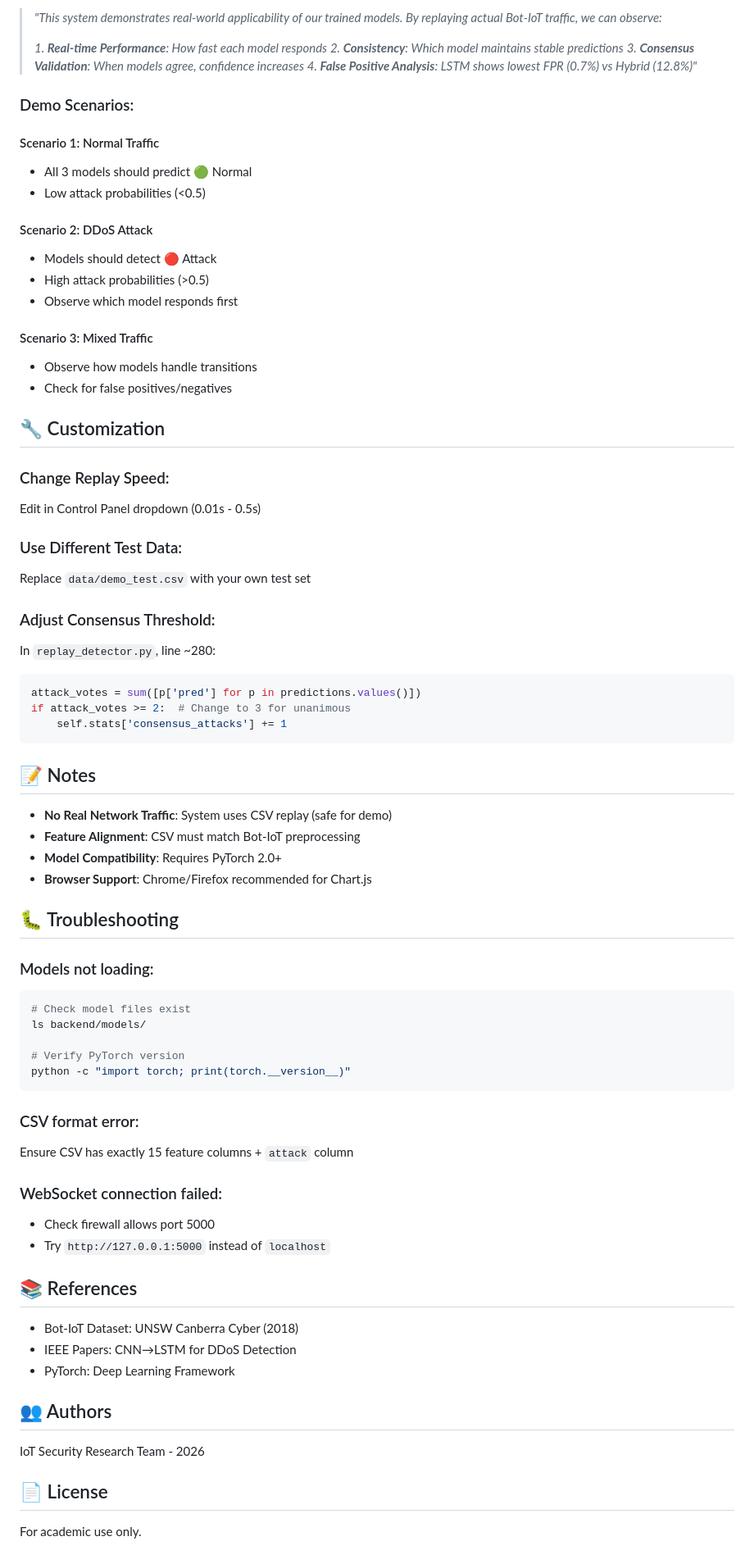
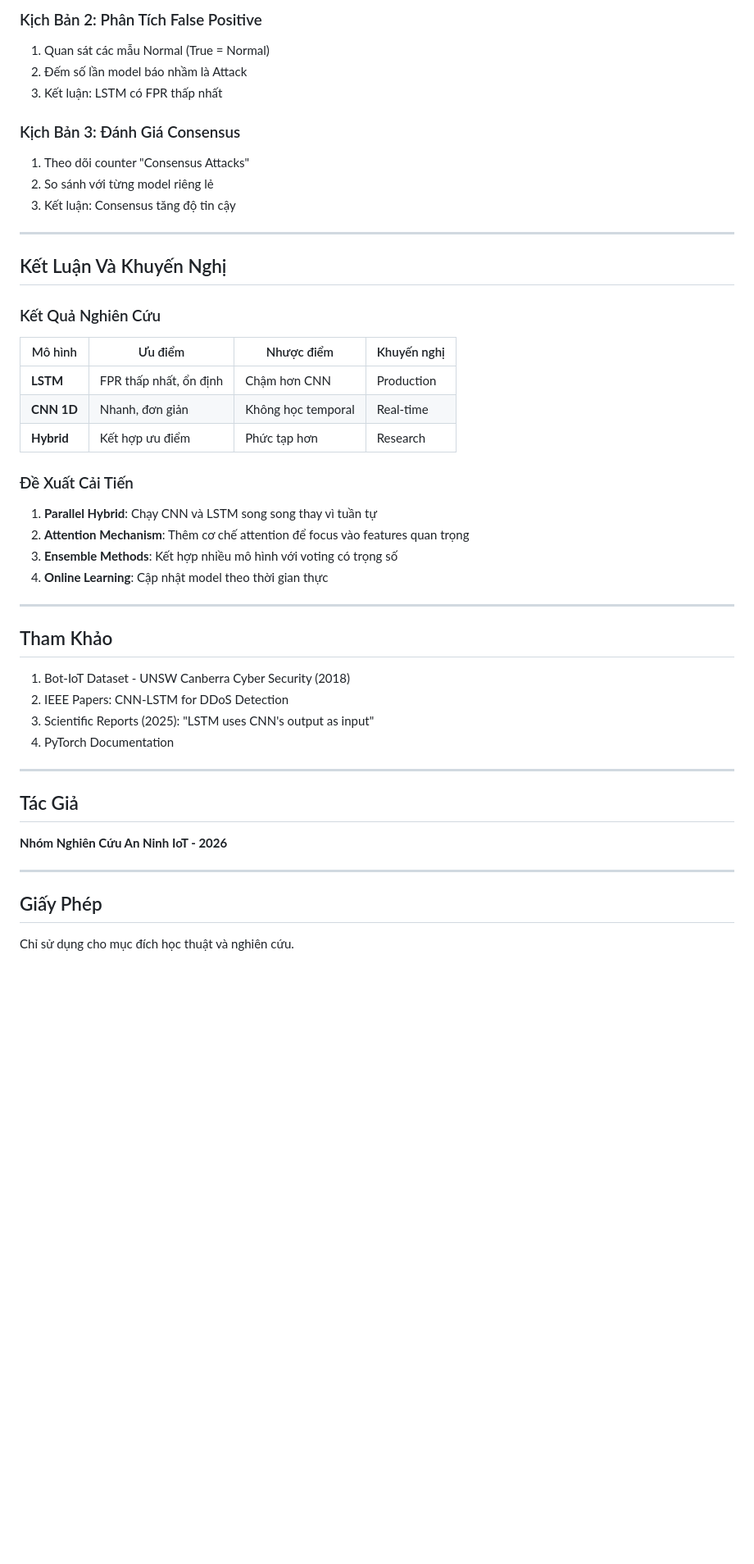
Before and after one commit to haizzdungnay/IOT-DDOS-BOT-CNN-LSTM-HYBIRD-MODEL, a Markdown page: README.md, the part around one of its changes. Shown at 82% size. Drawn GitHub-style; blank space fills up the shorter version.

````diff
--- a/README.md
+++ b/README.md
@@ -118,77 +289,52 @@ The system tracks:
 
-> *"This system demonstrates real-world applicability of our trained models. By replaying actual Bot-IoT traffic, we can observe:*
->
-> *1. **Real-time Performance**: How fast each model responds*
-> *2. **Consistency**: Which model maintains stable predictions*
-> *3. **Consensus Validation**: When models agree, confidence increases*
-> *4. **False Positive Analysis**: LSTM shows lowest FPR (0.7%) vs Hybrid (12.8%)"*
+### Kịch Bản 2: Phân Tích False Positive
 
-### Demo Scenarios:
+1. Quan sát các mẫu Normal (True = Normal)
+2. Đếm số lần model báo nhầm là Attack
+3. Kết luận: LSTM có FPR thấp nhất
 
-#### Scenario 1: Normal Traffic
-- All 3 models should predict 🟢 Normal
-- Low attack probabilities (<0.5)
+### Kịch Bản 3: Đánh Giá Consensus
 
-#### Scenario 2: DDoS Attack
-- Models should detect 🔴 Attack
-- High attack probabilities (>0.5)
-- Observe which model responds first
+1. Theo dõi counter "Consensus Attacks"
+2. So sánh với từng model riêng lẻ
+3. Kết luận: Consensus tăng độ tin cậy
 
-#### Scenario 3: Mixed Traffic
-- Observe how models handle transitions
-- Check for false positives/negatives
+---
 
-## 🔧 Customization
+## Kết Luận Và Khuyến Nghị
 
-### Change Replay Speed:
-Edit in Control Panel dropdown (0.01s - 0.5s)
+### Kết Quả Nghiên Cứu
 
-### Use Different Test Data:
-Replace `data/demo_test.csv` with your own test set
+| Mô hình | Ưu điểm | Nhược điểm | Khuyến nghị |
+|---------|---------|------------|-------------|
+| **LSTM** | FPR thấp nhất, ổn định | Chậm hơn CNN | Production |
+| **CNN 1D** | Nhanh, đơn giản | Không học temporal | Real-time |
+| **Hybrid** | Kết hợp ưu điểm | Phức tạp hơn | Research |
 
-### Adjust Consensus Threshold:
-In `replay_detector.py`, line ~280:
-```python
-attack_votes = sum([p['pred'] for p in predictions.values()])
-if attack_votes >= 2:  # Change to 3 for unanimous
-    self.stats['consensus_attacks'] += 1
-```
+### Đề Xuất Cải Tiến
 
-## 📝 Notes
+1. **Parallel Hybrid**: Chạy CNN và LSTM song song thay vì tuần tự
+2. **Attention Mechanism**: Thêm cơ chế attention để focus vào features quan trọng
+3. **Ensemble Methods**: Kết hợp nhiều mô hình với voting có trọng số
+4. **Online Learning**: Cập nhật model theo thời gian thực
 
-- **No Real Network Traffic**: System uses CSV replay (safe for demo)
-- **Feature Alignment**: CSV must match Bot-IoT preprocessing
-- **Model Compatibility**: Requires PyTorch 2.0+
-- **Browser Support**: Chrome/Firefox recommended for Chart.js
+---
 
-## 🐛 Troubleshooting
+## Tham Khảo
 
-### Models not loading:
-```bash
-# Check model files exist
-ls backend/models/
+1. Bot-IoT Dataset - UNSW Canberra Cyber Security (2018)
+2. IEEE Papers: CNN-LSTM for DDoS Detection
+3. Scientific Reports (2025): "LSTM uses CNN's output as input"
+4. PyTorch Documentation
 
-# Verify PyTorch version
-python -c "import torch; print(torch.__version__)"
-```
+---
 
-### CSV format error:
-Ensure CSV has exactly 15 feature columns + `attack` column
+## Tác Giả
 
-### WebSocket connection failed:
-- Check firewall allows port 5000
-- Try `http://127.0.0.1:5000` instead of `localhost`
+**Nhóm Nghiên Cứu An Ninh IoT - 2026**
 
-## 📚 References
+---
 
-- Bot-IoT Dataset: UNSW Canberra Cyber (2018)
-- IEEE Papers: CNN→LSTM for DDoS Detection
-- PyTorch: Deep Learning Framework
+## Giấy Phép
 
-## 👥 Authors
-
-IoT Security Research Team - 2026
-
-## 📄 License
-
-For academic use only.
+Chỉ sử dụng cho mục đích học thuật và nghiên cứu.
````
Also changed, not shown: other parts of README.md (+247 -76 lines).
